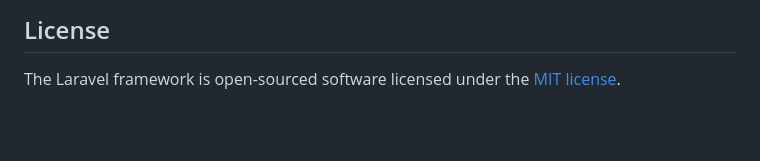
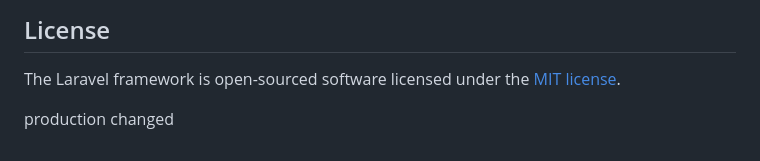
Before and after one commit to AbdullohHusanov/turkiston-invest, a Markdown page: README.md, the part around the change. GitHub-like rendering; blank space fills up the shorter version.

```diff
--- a/README.md
+++ b/README.md
@@ -64,3 +64,5 @@ If you discover a security vulnerability within Laravel, please send an e-mail t
 ## License
 
 The Laravel framework is open-sourced software licensed under the [MIT license](https://opensource.org/licenses/MIT).
+
+production changed
```
